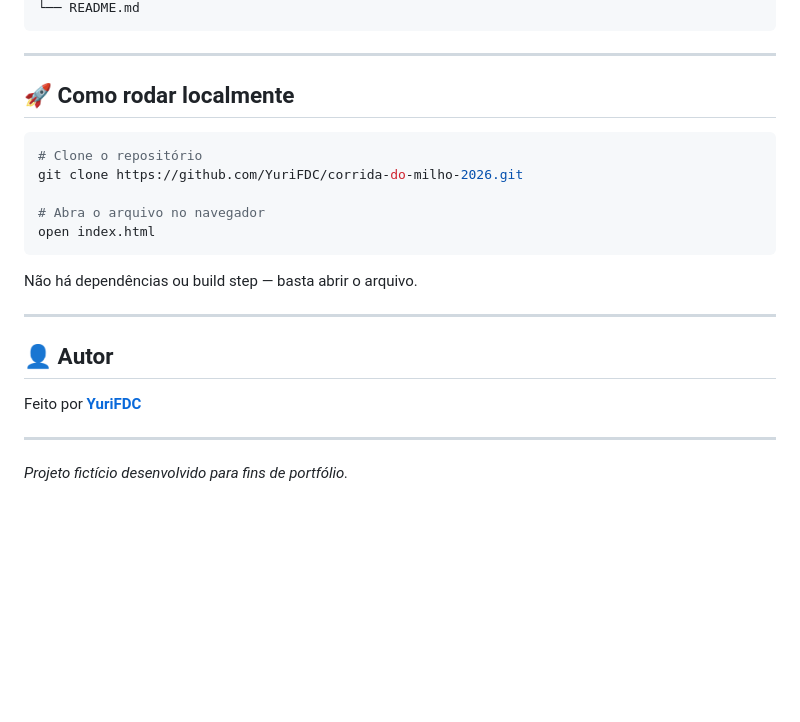
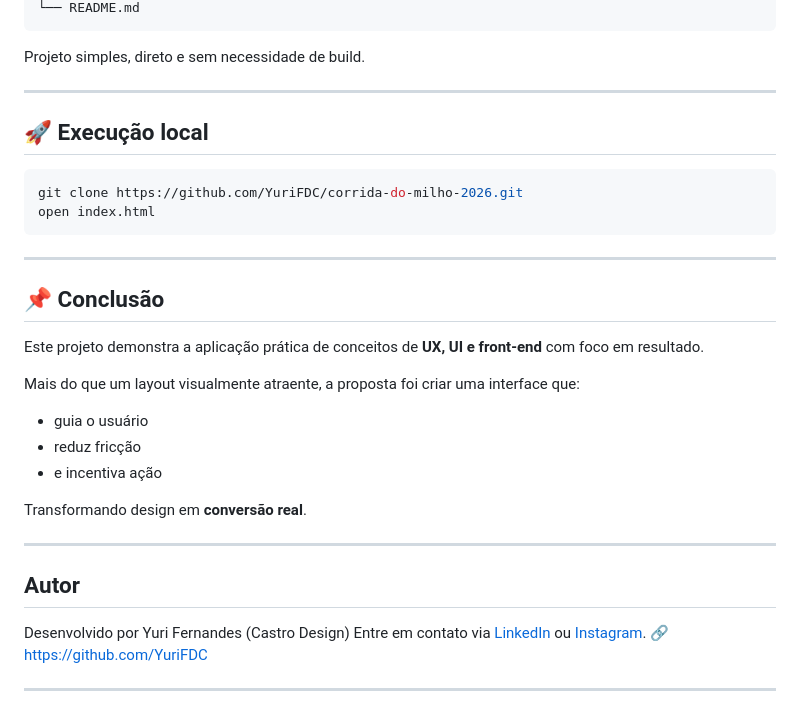
Before and after one commit to YuriFDC/Corrida-do-milho-2026, a Markdown page: README.md, the part around one of its changes. GitHub-like rendering; blank space fills up the shorter version.

````diff
--- a/README.md
+++ b/README.md
@@ -54,26 +85,37 @@ corrida-do-milho-2026/
 └── README.md
+```
+
+Projeto simples, direto e sem necessidade de build.
+
+---
+
+## 🚀 Execução local
+
+```bash
+git clone https://github.com/YuriFDC/corrida-do-milho-2026.git
+open index.html
 ```
 
 ---
 
-## 🚀 Como rodar localmente
+## 📌 Conclusão
 
-```bash
-# Clone o repositório
-git clone https://github.com/YuriFDC/corrida-do-milho-2026.git
+Este projeto demonstra a aplicação prática de conceitos de **UX, UI e front-end** com foco em resultado.
 
-# Abra o arquivo no navegador
-open index.html
-```
+Mais do que um layout visualmente atraente, a proposta foi criar uma interface que:
 
-Não há dependências ou build step — basta abrir o arquivo.
+* guia o usuário
+* reduz fricção
+* e incentiva ação
+
+Transformando design em **conversão real**.
 
 ---
 
-## 👤 Autor
+## Autor
 
-Feito por **[YuriFDC](https://github.com/YuriFDC)**
+Desenvolvido por Yuri Fernandes (Castro Design)
+Entre em contato via [LinkedIn](https://www.linkedin.com/in/yuricastro-design/) ou [Instagram](https://www.instagram.com/yuricastro.design/).
+🔗 https://github.com/YuriFDC
 
 ---
-
-*Projeto fictício desenvolvido para fins de portfólio.*
````
Also changed, not shown: other parts of README.md (+53 -22 lines).
